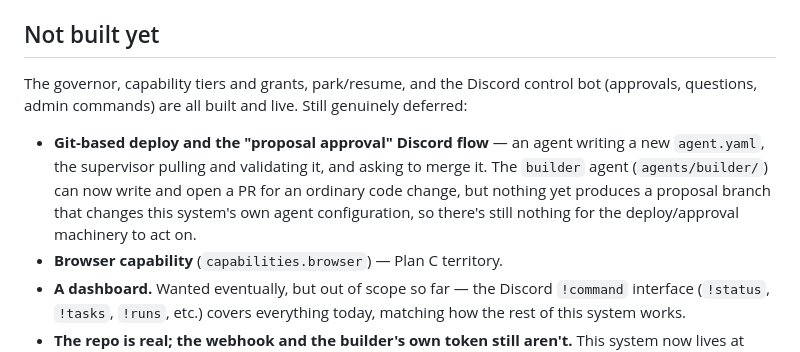
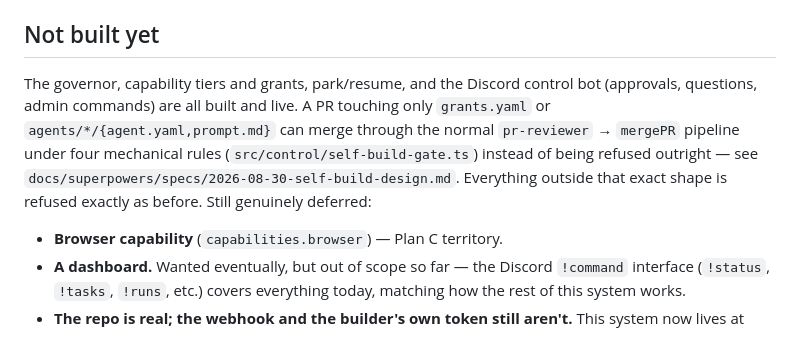
Before and after one commit to Clanker-HQ/clanker-automated-system, a Markdown page: README.md, the part around the change. Drawn GitHub-style.

Commit message:
docs: describe the self-build merge gate as shipped
Co-Authored-By: Claude Sonnet 5 <noreply@anthropic.com>

```diff
--- a/README.md
+++ b/README.md
@@ -405,15 +405,14 @@ prompt, and give the agent `Glob` so it can locate itself.
 ## Not built yet
 
 The governor, capability tiers and grants, park/resume, and the Discord control
-bot (approvals, questions, admin commands) are all built and live.
+bot (approvals, questions, admin commands) are all built and live. A PR
+touching only `grants.yaml` or `agents/*/{agent.yaml,prompt.md}` can merge
+through the normal `pr-reviewer` → `mergePR` pipeline under four mechanical
+rules (`src/control/self-build-gate.ts`) instead of being refused outright —
+see `docs/superpowers/specs/2026-08-30-self-build-design.md`. Everything
+outside that exact shape is refused exactly as before.
 Still genuinely deferred:
 
-- **Git-based deploy and the "proposal approval" Discord flow** — an agent
-  writing a new `agent.yaml`, the supervisor pulling and validating it, and
-  asking to merge it. The `builder` agent (`agents/builder/`) can now write
-  and open a PR for an ordinary code change, but nothing yet produces a
-  proposal branch that changes this system's own agent configuration, so
-  there's still nothing for the deploy/approval machinery to act on.
 - **Browser capability** (`capabilities.browser`) — Plan C territory.
 - **A dashboard.** Wanted eventually, but out of scope so far — the Discord
   `!command` interface (`!status`, `!tasks`, `!runs`, etc.) covers everything
```
Also changed, not shown: docs/system-context.md (+0 -5 lines), 1 other file.
